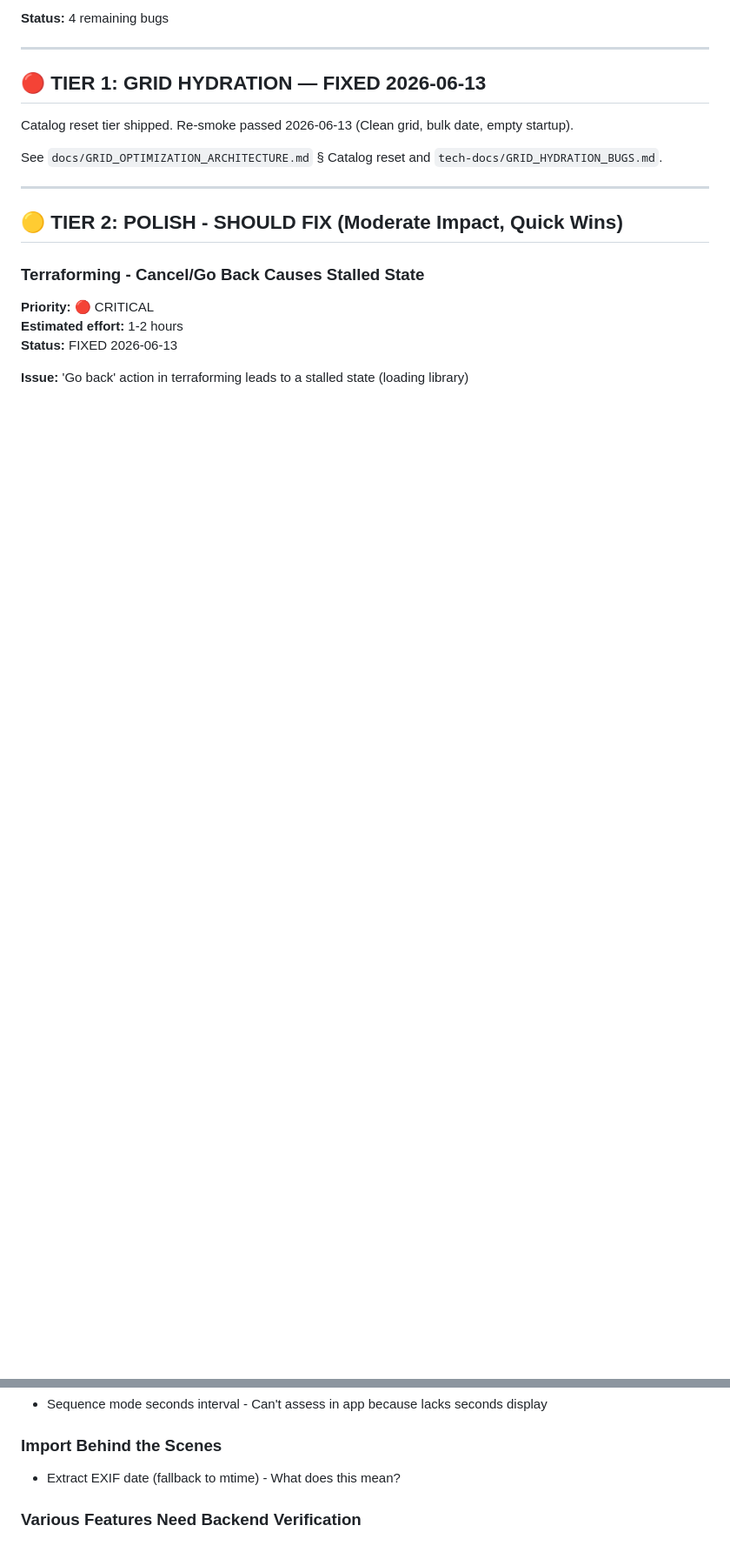
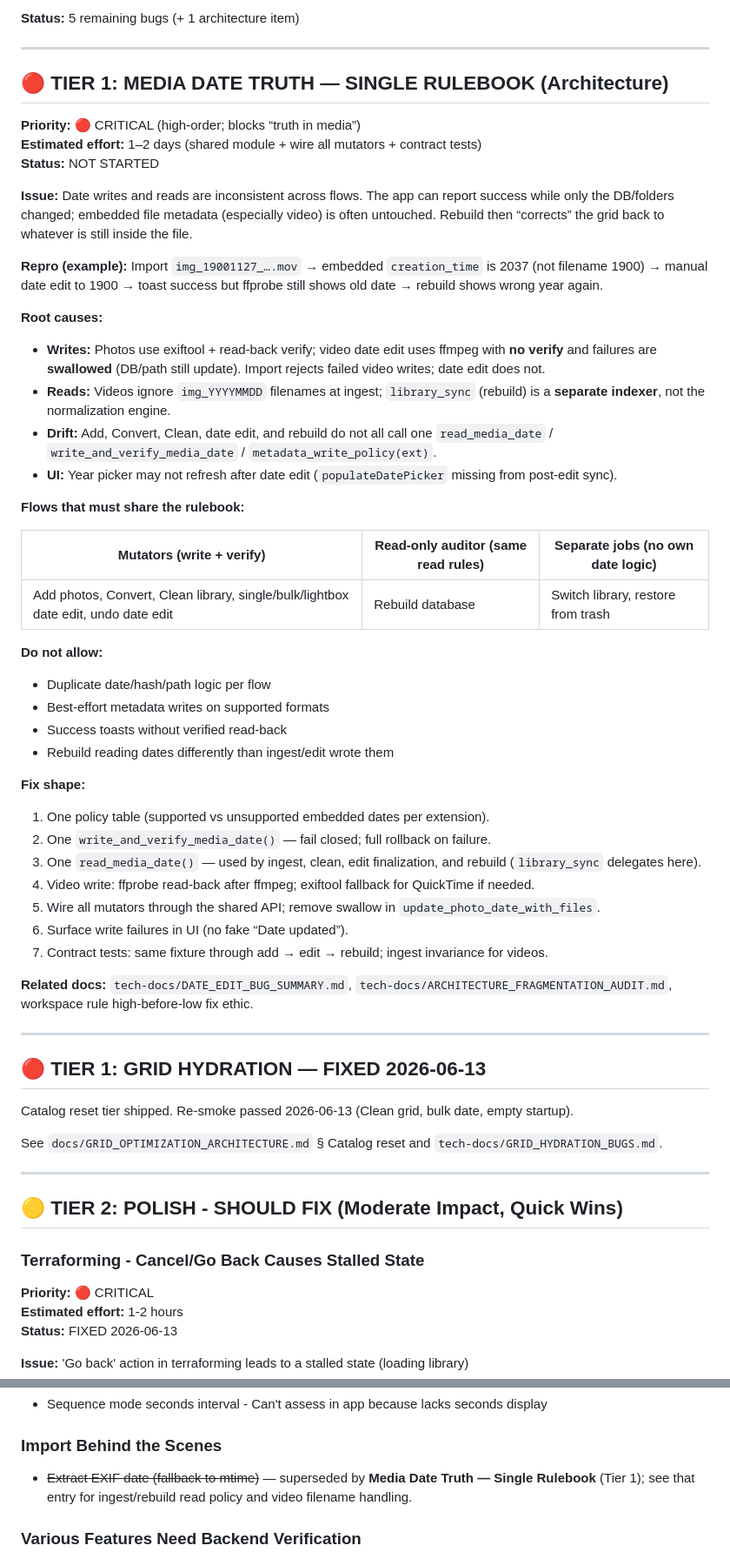
Before and after one commit to spoonfloor/photos-light, a Markdown page: bugs-to-be-fixed.md, 2 parts joined by grey strips. Shown at 87% size. Rendered like a GitHub page; blank space fills up the shorter version.

Commit message:
Document media date truth as top bug
Co-authored-by: Cursor <cursoragent@cursor.com>

```diff
--- a/bugs-to-be-fixed.md
+++ b/bugs-to-be-fixed.md
@@ -4,5 +4,49 @@ Last updated: June 13, 2026
 
-**Status:** 4 remaining bugs
+**Status:** 5 remaining bugs (+ 1 architecture item)
+
+---
+
+## 🔴 TIER 1: MEDIA DATE TRUTH — SINGLE RULEBOOK (Architecture)
+
+**Priority:** 🔴 CRITICAL (high-order; blocks “truth in media”)
+**Estimated effort:** 1–2 days (shared module + wire all mutators + contract tests)
+**Status:** NOT STARTED
+
+**Issue:** Date writes and reads are inconsistent across flows. The app can report success while only the DB/folders changed; embedded file metadata (especially video) is often untouched. Rebuild then “corrects” the grid back to whatever is still inside the file.
+
+**Repro (example):** Import `img_19001127_….mov` → embedded `creation_time` is 2037 (not filename 1900) → manual date edit to 1900 → toast success but ffprobe still shows old date → rebuild shows wrong year again.
+
+**Root causes:**
+
+- **Writes:** Photos use exiftool + read-back verify; video date edit uses ffmpeg with **no verify** and failures are **swallowed** (DB/path still update). Import rejects failed video writes; date edit does not.
+- **Reads:** Videos ignore `img_YYYYMMDD` filenames at ingest; `library_sync` (rebuild) is a **separate indexer**, not the normalization engine.
+- **Drift:** Add, Convert, Clean, date edit, and rebuild do not all call one `read_media_date` / `write_and_verify_media_date` / `metadata_write_policy(ext)`.
+- **UI:** Year picker may not refresh after date edit (`populateDatePicker` missing from post-edit sync).
+
+**Flows that must share the rulebook:**
+
+| Mutators (write + verify) | Read-only auditor (same read rules) | Separate jobs (no own date logic) |
+|---------------------------|-------------------------------------|-----------------------------------|
+| Add photos, Convert, Clean library, single/bulk/lightbox date edit, undo date edit | Rebuild database | Switch library, restore from trash |
+
+**Do not allow:**
+
+- Duplicate date/hash/path logic per flow
+- Best-effort metadata writes on supported formats
+- Success toasts without verified read-back
+- Rebuild reading dates differently than ingest/edit wrote them
+
+**Fix shape:**
+
+1. One policy table (supported vs unsupported embedded dates per extension).
+2. One `write_and_verify_media_date()` — fail closed; full rollback on failure.
+3. One `read_media_date()` — used by ingest, clean, edit finalization, and rebuild (`library_sync` delegates here).
+4. Video write: ffprobe read-back after ffmpeg; exiftool fallback for QuickTime if needed.
+5. Wire all mutators through the shared API; remove swallow in `update_photo_date_with_files`.
+6. Surface write failures in UI (no fake “Date updated”).
+7. Contract tests: same fixture through add → edit → rebuild; ingest invariance for videos.
+
+**Related docs:** `tech-docs/DATE_EDIT_BUG_SUMMARY.md`, `tech-docs/ARCHITECTURE_FRAGMENTATION_AUDIT.md`, workspace rule high-before-low fix ethic.
 
 ---
 
@@ -225,7 +272,7 @@ These issues need more information or test cases before they can be prioritized.
 
 ### Import Behind the Scenes
 
-- Extract EXIF date (fallback to mtime) - What does this mean?
+- ~~Extract EXIF date (fallback to mtime)~~ — superseded by **Media Date Truth — Single Rulebook** (Tier 1); see that entry for ingest/rebuild read policy and video filename handling.
 
 ### Various Features Need Backend Verification
 
```
Also changed, not shown: other parts of bugs-to-be-fixed.md (+13 -10 lines).
